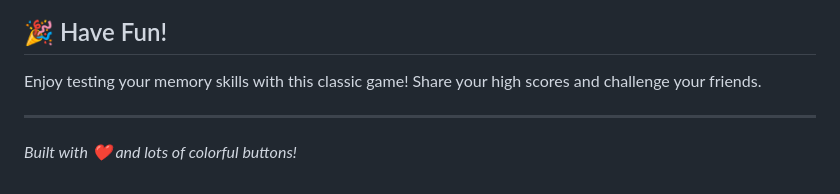
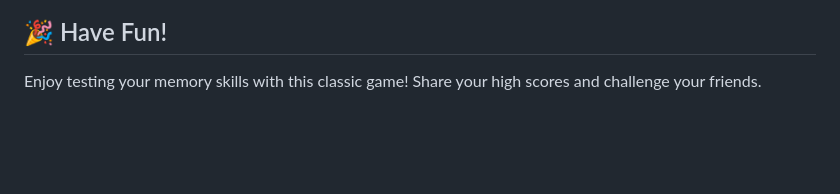
Before and after one commit to fernando-horita-siratuti/The-Simon-Game, a Markdown page: README.md, the part around the change printed below. Drawn GitHub-style; blank space fills up the shorter version.

```diff
--- a/README.md
+++ b/README.md
@@ -136,7 +136,3 @@ Feel free to fork this project and submit pull requests for:
 ## 🎉 Have Fun!
 
 Enjoy testing your memory skills with this classic game! Share your high scores and challenge your friends.
-
----
-
-*Built with ❤️ and lots of colorful buttons!*
```
Also changed, not shown: other parts of README.md (+4 -4 lines).
